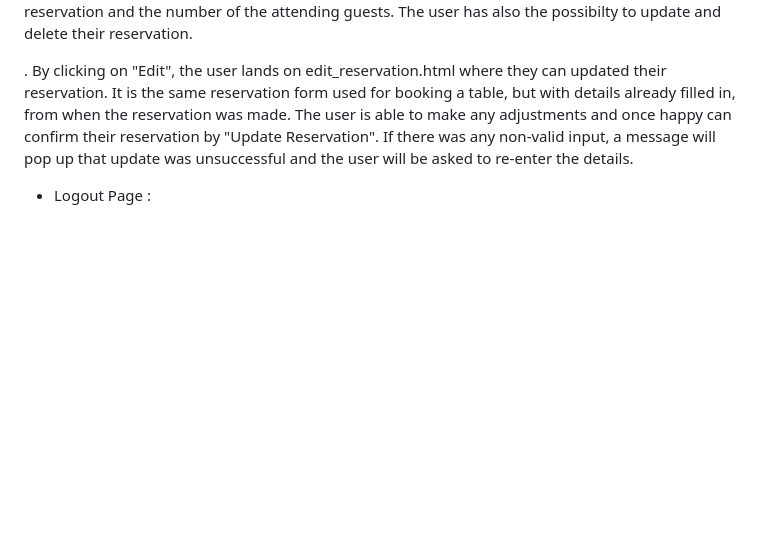
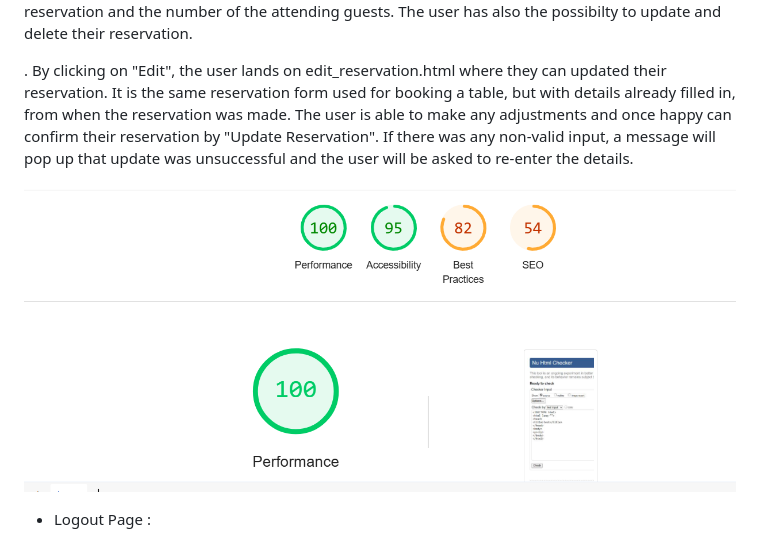
Before and after one commit to Seemavij/Resturant-_Booking, a Markdown page: README.md, the part around the change. Drawn GitHub-style; pictures changed too: static/images/lighthouse_testing.png (added); blank space fills up the shorter version.

```diff
--- a/README.md
+++ b/README.md
@@ -362,6 +362,8 @@ Code Used
 
 . By clicking on "Edit", the user lands on edit_reservation.html where they can updated their reservation. It is the same reservation form used for booking a table, but with details already filled in, from when the reservation was made. The user is able to make any adjustments and once happy can confirm their reservation by "Update Reservation". If there was any non-valid input, a message will pop up that update was unsuccessful and the user will be asked to re-enter the details.
 
+![alt image](static/images/lighthouse_testing.png)
+
 * Logout Page :
 
 ![alt image](static/images/signup_page.png)
```
